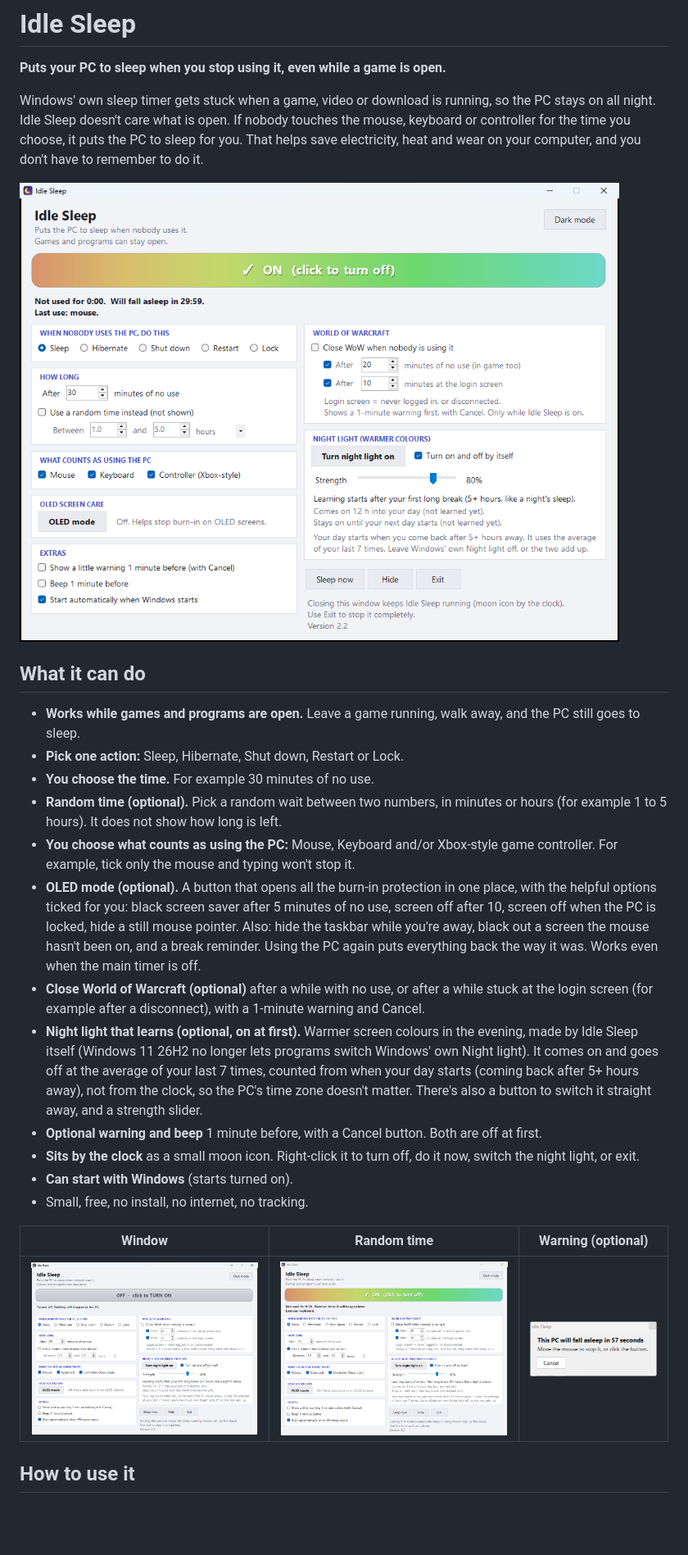
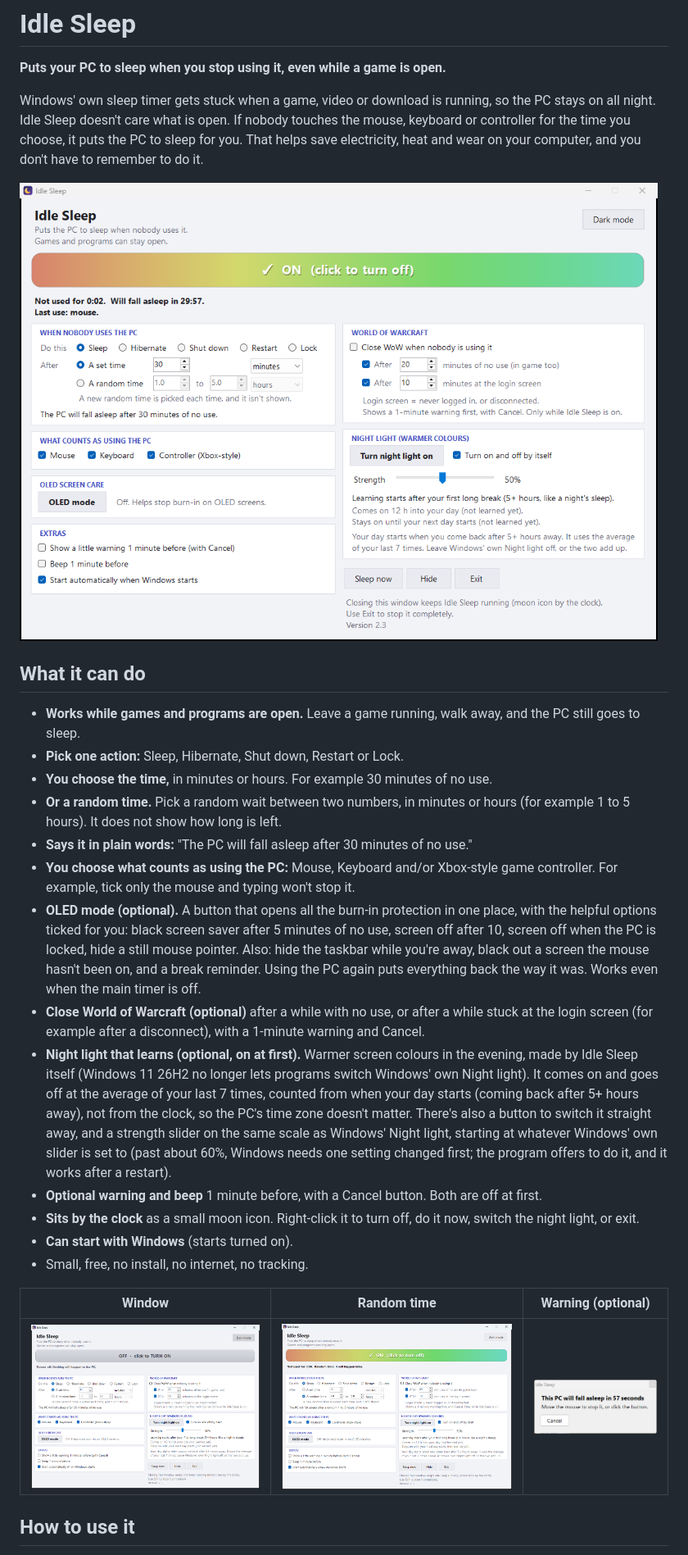
Before and after one commit to Stealthzi/idle-sleep, a Markdown page: README.md, the part around the change. Shown at 82% size. Rendered like a GitHub page; pictures changed too: screenshots/1-main-window.png, screenshots/2-turned-on.png, screenshots/3-random-time.png; blank space fills up the shorter version.

```diff
--- a/README.md
+++ b/README.md
@@ -13,8 +13,9 @@ don't have to remember to do it.
 
 - **Works while games and programs are open.** Leave a game running, walk away, and the PC still goes to sleep.
 - **Pick one action:** Sleep, Hibernate, Shut down, Restart or Lock.
-- **You choose the time.** For example 30 minutes of no use.
-- **Random time (optional).** Pick a random wait between two numbers, in minutes or hours (for example 1 to 5 hours). It does not show how long is left.
+- **You choose the time,** in minutes or hours. For example 30 minutes of no use.
+- **Or a random time.** Pick a random wait between two numbers, in minutes or hours (for example 1 to 5 hours). It does not show how long is left.
+- **Says it in plain words:** "The PC will fall asleep after 30 minutes of no use."
 - **You choose what counts as using the PC:** Mouse, Keyboard and/or Xbox-style game controller. For example, tick only the mouse and typing won't stop it.
 - **OLED mode (optional).** A button that opens all the burn-in protection in one place, with the helpful options
   ticked for you: black screen saver after 5 minutes of no use, screen off after 10, screen off when the PC is
@@ -25,7 +26,9 @@ don't have to remember to do it.
 - **Night light that learns (optional, on at first).** Warmer screen colours in the evening, made by Idle Sleep
   itself (Windows 11 26H2 no longer lets programs switch Windows' own Night light). It comes on and goes off at the
   average of your last 7 times, counted from when your day starts (coming back after 5+ hours away), not from the
-  clock, so the PC's time zone doesn't matter. There's also a button to switch it straight away, and a strength slider.
+  clock, so the PC's time zone doesn't matter. There's also a button to switch it straight away, and a strength slider
+  on the same scale as Windows' Night light, starting at whatever Windows' own slider is set to (past about 60%,
+  Windows needs one setting changed first; the program offers to do it, and it works after a restart).
 - **Optional warning and beep** 1 minute before, with a Cancel button. Both are off at first.
 - **Sits by the clock** as a small moon icon. Right-click it to turn off, do it now, switch the night light, or exit.
 - **Can start with Windows** (starts turned on).
```
Also changed, not shown: 2 other files.
